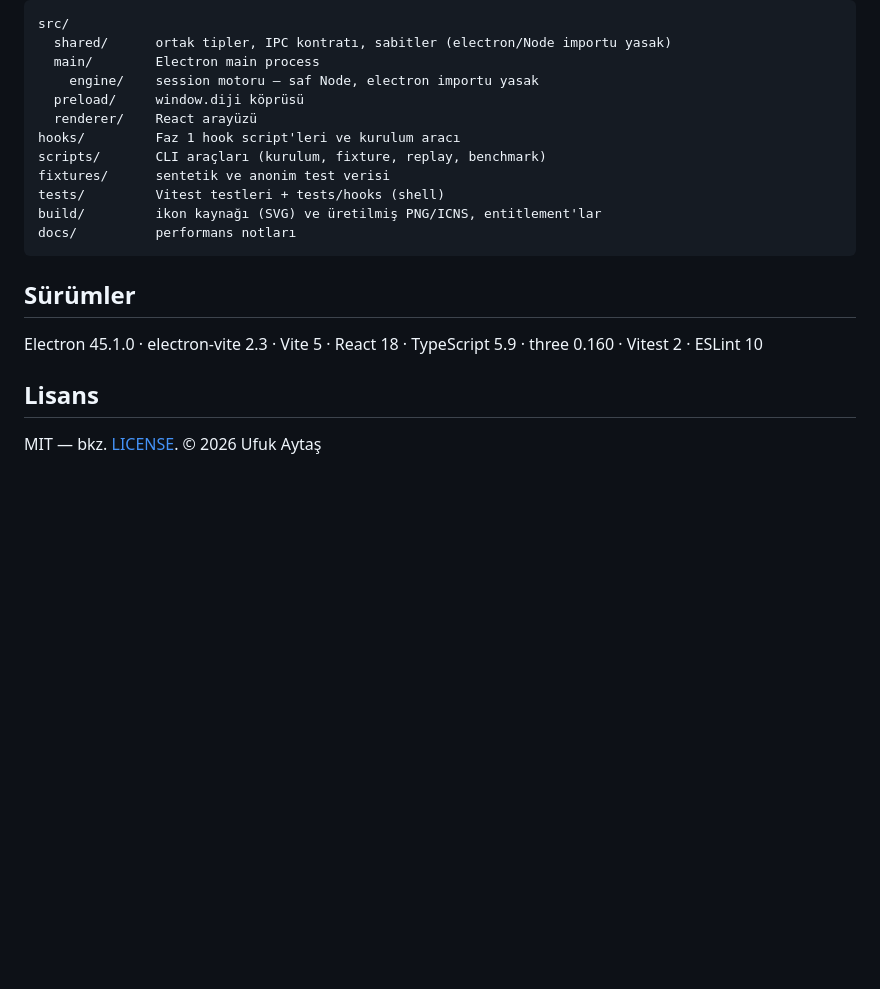
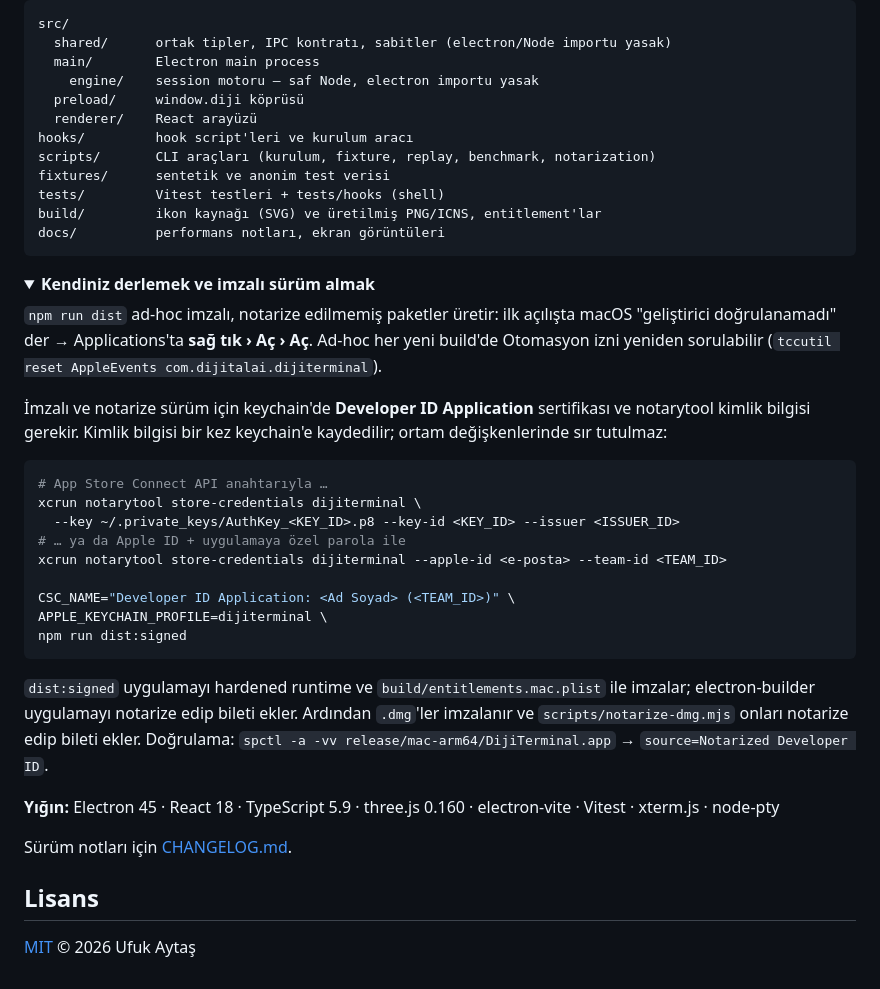
Before and after one commit to ufukaytas/DijiTerminal, a Markdown page: README.md, the part around one of its changes. Drawn GitHub-style; folded sections open; blank space fills up the shorter version.

````diff
--- a/README.md
+++ b/README.md
@@ -82,18 +133,43 @@ src/
     engine/    session motoru — saf Node, electron importu yasak
   preload/     window.diji köprüsü
   renderer/    React arayüzü
-hooks/         Faz 1 hook script'leri ve kurulum aracı
-scripts/       CLI araçları (kurulum, fixture, replay, benchmark)
+hooks/         hook script'leri ve kurulum aracı
+scripts/       CLI araçları (kurulum, fixture, replay, benchmark, notarization)
 fixtures/      sentetik ve anonim test verisi
 tests/         Vitest testleri + tests/hooks (shell)
 build/         ikon kaynağı (SVG) ve üretilmiş PNG/ICNS, entitlement'lar
-docs/          performans notları
+docs/          performans notları, ekran görüntüleri
 ```
 
-## Sürümler
+</details>
 
-Electron 45.1.0 · electron-vite 2.3 · Vite 5 · React 18 · TypeScript 5.9 · three 0.160 · Vitest 2 · ESLint 10
+<details>
+<summary><b>Kendiniz derlemek ve imzalı sürüm almak</b></summary>
+
+`npm run dist` ad-hoc imzalı, notarize edilmemiş paketler üretir: ilk açılışta macOS "geliştirici doğrulanamadı" der → Applications'ta **sağ tık › Aç › Aç**. Ad-hoc her yeni build'de Otomasyon izni yeniden sorulabilir (`tccutil reset AppleEvents com.dijitalai.dijiterminal`).
+
+İmzalı ve notarize sürüm için keychain'de **Developer ID Application** sertifikası ve notarytool kimlik bilgisi gerekir. Kimlik bilgisi bir kez keychain'e kaydedilir; ortam değişkenlerinde sır tutulmaz:
+
+```sh
+# App Store Connect API anahtarıyla …
+xcrun notarytool store-credentials dijiterminal \
+  --key ~/.private_keys/AuthKey_<KEY_ID>.p8 --key-id <KEY_ID> --issuer <ISSUER_ID>
+# … ya da Apple ID + uygulamaya özel parola ile
+xcrun notarytool store-credentials dijiterminal --apple-id <e-posta> --team-id <TEAM_ID>
+
+CSC_NAME="Developer ID Application: <Ad Soyad> (<TEAM_ID>)" \
+APPLE_KEYCHAIN_PROFILE=dijiterminal \
+npm run dist:signed
+```
+
+`dist:signed` uygulamayı hardened runtime ve `build/entitlements.mac.plist` ile imzalar; electron-builder uygulamayı notarize edip bileti ekler. Ardından `.dmg`'ler imzalanır ve `scripts/notarize-dmg.mjs` onları notarize edip bileti ekler. Doğrulama: `spctl -a -vv release/mac-arm64/DijiTerminal.app` → `source=Notarized Developer ID`.
+
+</details>
+
+**Yığın:** Electron 45 · React 18 · TypeScript 5.9 · three.js 0.160 · electron-vite · Vitest · xterm.js · node-pty
+
+Sürüm notları için [CHANGELOG.md](CHANGELOG.md).
 
 ## Lisans
 
-MIT — bkz. [LICENSE](LICENSE). © 2026 Ufuk Aytaş
+[MIT](LICENSE) © 2026 Ufuk Aytaş
````
Also changed, not shown: other parts of README.md (+90 -39 lines), docs/screenshots/list.png (added), docs/screenshots/session.png (added), 3 other files.
